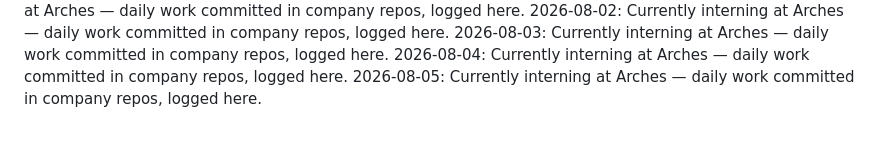
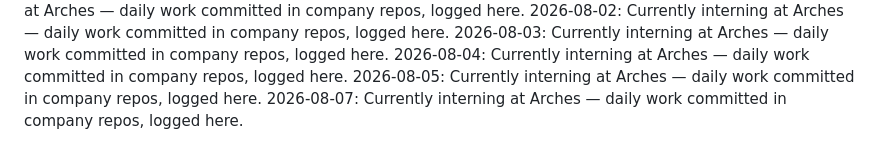
Before and after one commit to laraaskovic/geometric_3D_Interactive_Animation, a Markdown page: daily-log.md, the part around the change. GitHub-like rendering.

Commit message:
Daily log: 2026-08-07 — interning at Arches

```diff
--- a/daily-log.md
+++ b/daily-log.md
@@ -35,3 +35,4 @@
 2026-08-03: Currently interning at Arches — daily work committed in company repos, logged here.
 2026-08-04: Currently interning at Arches — daily work committed in company repos, logged here.
 2026-08-05: Currently interning at Arches — daily work committed in company repos, logged here.
+2026-08-07: Currently interning at Arches — daily work committed in company repos, logged here.
```
